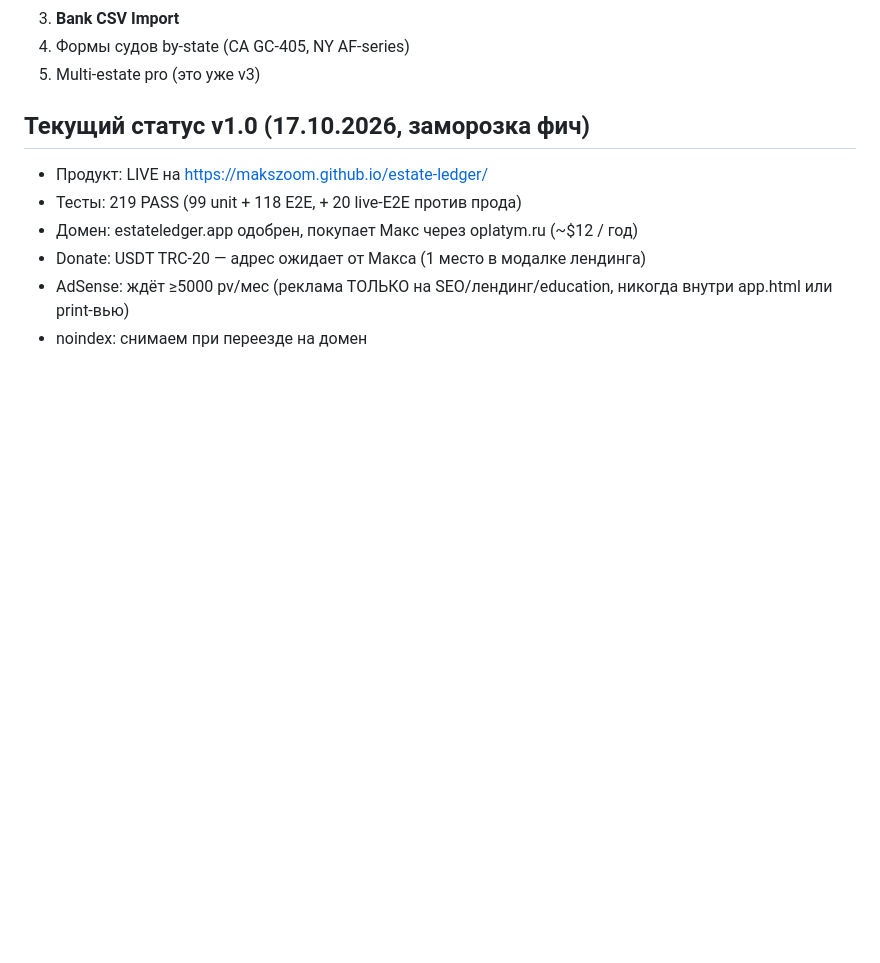
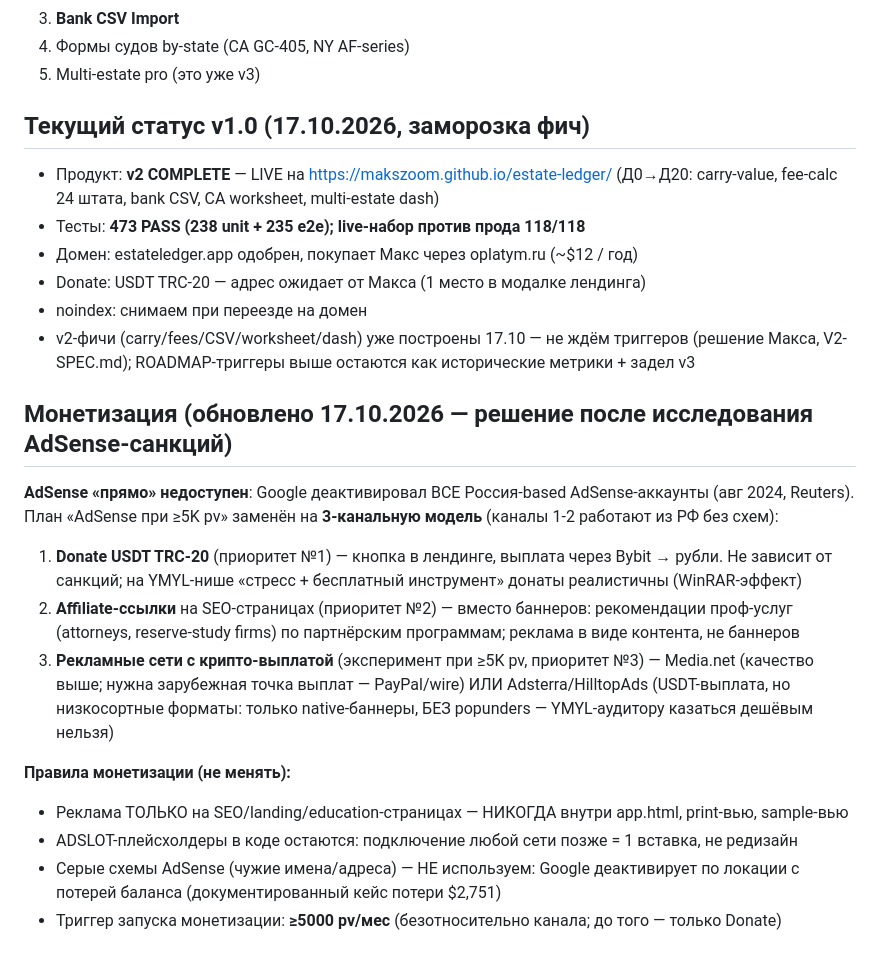
Before and after one commit to makszoom/estate-ledger, a Markdown page: docs/ROADMAP.md, the part around the change. GitHub-like rendering; blank space fills up the shorter version.

Commit message:
docs: ROADMAP + PLAN-DETAILED — монетизация пересмотрена (AdSense недоступен из РФ, авг 2024, деактивации) → 3 канала: Donate USDT (с Дня 1) / affiliate / крипто-сети при 5K pv; статус v2 COMPLETE 473 теста

```diff
--- a/docs/ROADMAP.md
+++ b/docs/ROADMAP.md
@@ -42,9 +42,29 @@
 
 ## Текущий статус v1.0 (17.10.2026, заморозка фич)
 
-- Продукт: LIVE на https://makszoom.github.io/estate-ledger/
-- Тесты: 219 PASS (99 unit + 118 E2E, + 20 live‑E2E против прода)
+- Продукт: **v2 COMPLETE** — LIVE на https://makszoom.github.io/estate-ledger/ (Д0→Д20: carry-value, fee-calc 24 штата, bank CSV, CA worksheet, multi-estate dash)
+- Тесты: **473 PASS (238 unit + 235 e2e); live-набор против прода 118/118**
 - Домен: estateledger.app одобрен, покупает Макс через oplatym.ru (~$12 / год)
 - Donate: USDT TRC-20 — адрес ожидает от Макса (1 место в модалке лендинга)
-- AdSense: ждёт ≥5000 pv/мес (реклама ТОЛЬКО на SEО/лендинг/education, никогда внутри app.html или print-вью)
 - noindex: снимаем при переезде на домен
+- v2-фичи (carry/fees/CSV/worksheet/dash) уже построены 17.10 — не ждём триггеров (решение Макса, V2-SPEC.md); ROADMAP-триггеры выше остаются как исторические метрики + задел v3
+
+## Монетизация (обновлено 17.10.2026 — решение после исследования AdSense-санкций)
+
+**AdSense «прямо» недоступен**: Google деактивировал ВСЕ Россия-based AdSense-аккаунты (авг 2024,
+Reuters). План «AdSense при ≥5K pv» заменён на **3-канальную модель** (каналы 1-2 работают из РФ без схем):
+
+1. **Donate USDT TRC-20** (приоритет №1) — кнопка в лендинге, выплата через Bybit → рубли. Не зависит
+   от санкций; на YMYL-нише «стресс + бесплатный инструмент» донаты реалистичны (WinRAR-эффект)
+2. **Affiliate-ссылки** на SEO-страницах (приоритет №2) — вместо баннеров: рекомендации проф-услуг
+   (attorneys, reserve-study firms) по партнёрским программам; реклама в виде контента, не баннеров
+3. **Рекламные сети с крипто-выплатой** (эксперимент при ≥5K pv, приоритет №3) — Media.net (качество
+   выше; нужна зарубежная точка выплат — PayPal/wire) ИЛИ Adsterra/HilltopAds (USDT-выплата, но
+   низкосортные форматы: только native-баннеры, БЕЗ popunders — YMYL-аудитору казаться дешёвым нельзя)
+
+**Правила монетизации (не менять):**
+- Реклама ТОЛЬКО на SEO/landing/education-страницах — НИКОГДА внутри app.html, print-вью, sample-вью
+- ADSLOT-плейсхолдеры в коде остаются: подключение любой сети позже = 1 вставка, не редизайн
+- Серые схемы AdSense (чужие имена/адреса) — НЕ используем: Google деактивирует по локации
+  с потерей баланса (документированный кейс потери $2,751)
+- Триггер запуска монетизации: **≥5000 pv/мес** (безотносительно канала; до того — только Donate)
```
Also changed, not shown: PLAN-DETAILED.md (+8 -5 lines).
